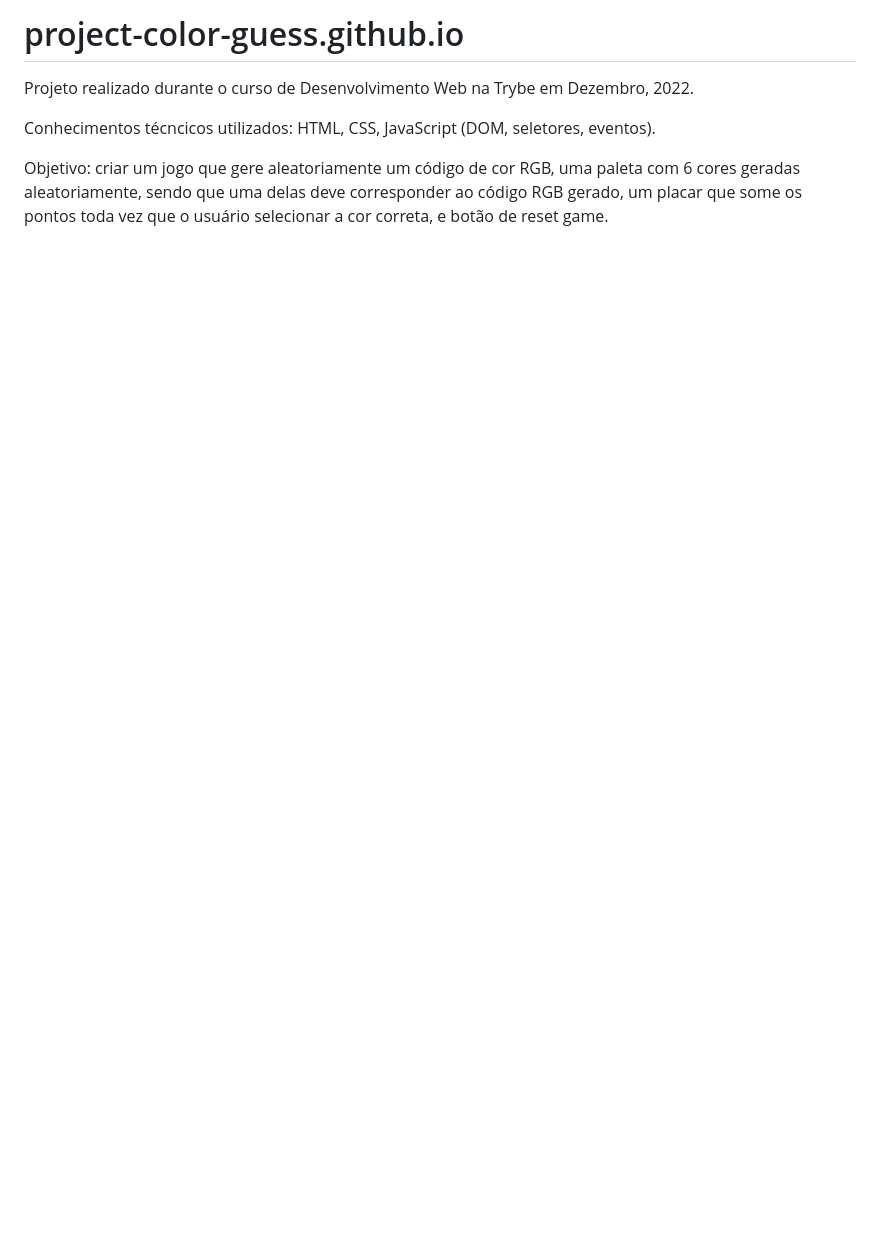
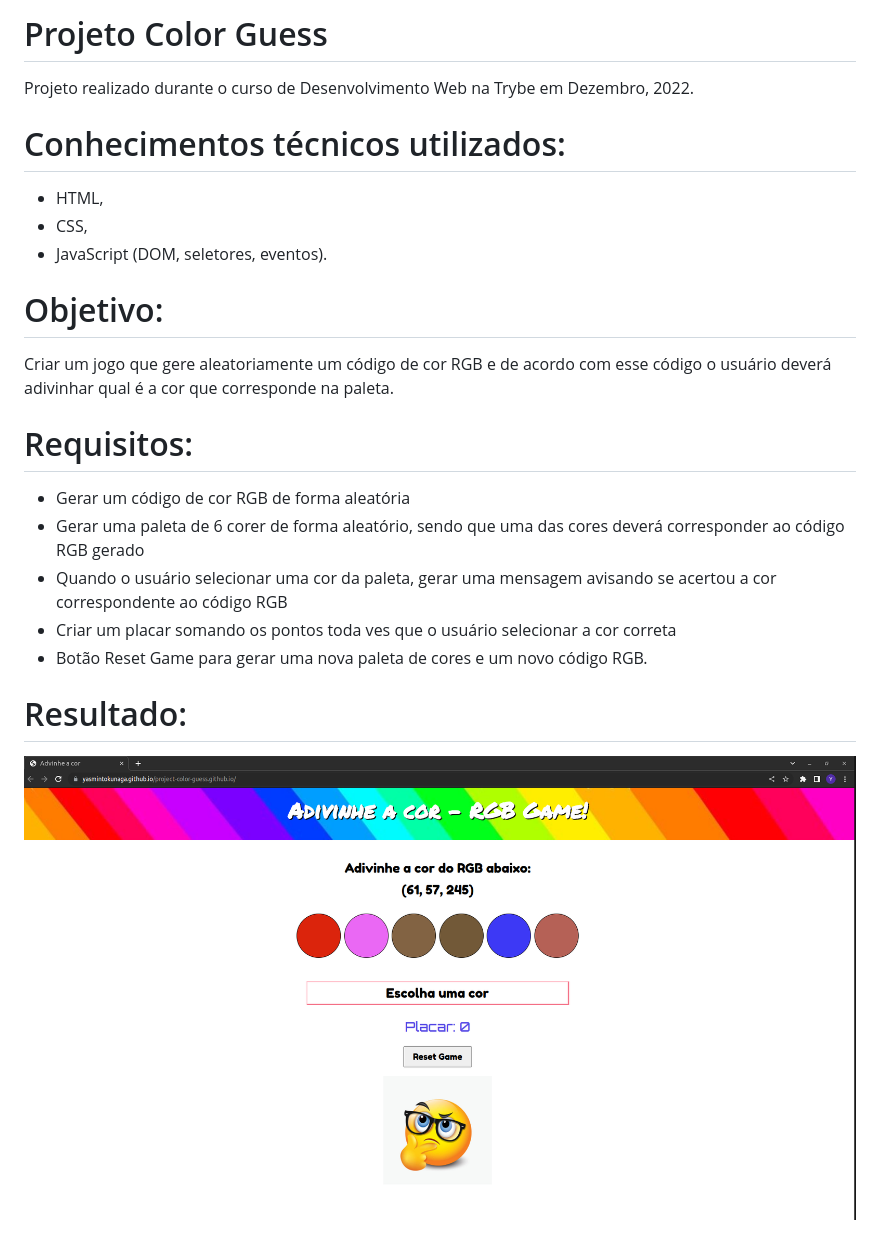
Before and after one commit to yasmintokunaga/project-color-guess.github.io, a Markdown page: README.md, the part around the change. Rendered like a GitHub page; pictures changed too: img/project-color-guess.png (added); blank space fills up the shorter version.

Commit message:
Atualizando o README

```diff
--- a/README.md
+++ b/README.md
@@ -1,7 +1,25 @@
-# project-color-guess.github.io
+# Projeto Color Guess
 
 Projeto realizado durante o curso de Desenvolvimento Web na Trybe em Dezembro, 2022.
 
-Conhecimentos técncicos utilizados: HTML, CSS, JavaScript (DOM, seletores, eventos).
+# Conhecimentos técnicos utilizados:
 
-Objetivo: criar um jogo que gere aleatoriamente um código de cor RGB, uma paleta com 6 cores geradas aleatoriamente, sendo que uma delas deve corresponder ao código RGB gerado, um placar que some os pontos toda vez que o usuário selecionar a cor correta, e botão de reset game.
+* HTML,
+* CSS,
+* JavaScript (DOM, seletores, eventos).
+
+# Objetivo:
+
+Criar um jogo que gere aleatoriamente um código de cor RGB e de acordo com esse código o usuário deverá adivinhar qual é a cor que corresponde na paleta.
+
+# Requisitos:
+
+* Gerar um código de cor RGB de forma aleatória
+* Gerar uma paleta de 6 corer de forma aleatório, sendo que uma das cores deverá corresponder ao código RGB gerado
+* Quando o usuário selecionar uma cor da paleta, gerar uma mensagem avisando se acertou a cor correspondente ao código RGB
+* Criar um placar somando os pontos toda ves que o usuário selecionar a cor correta
+* Botão Reset Game para gerar uma nova paleta de cores e um novo código RGB.
+
+# Resultado:
+
+![resultado do meu projeto](./img/project-color-guess.png)
```
